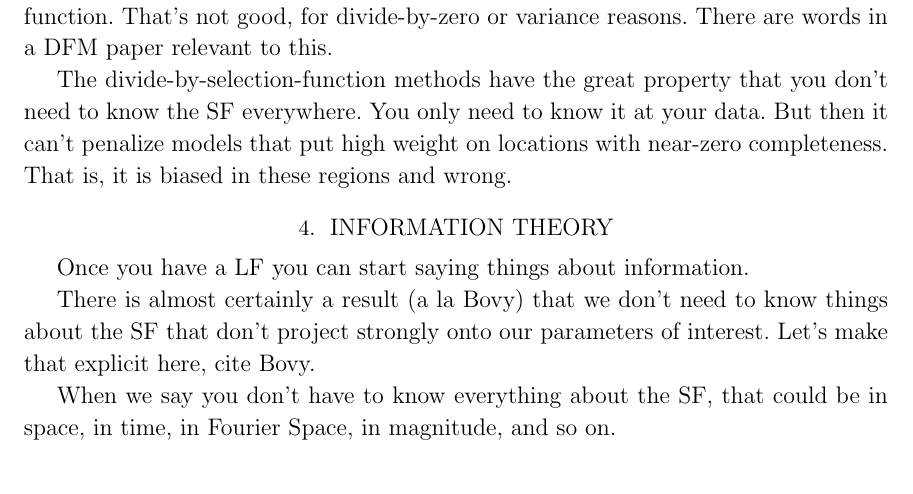
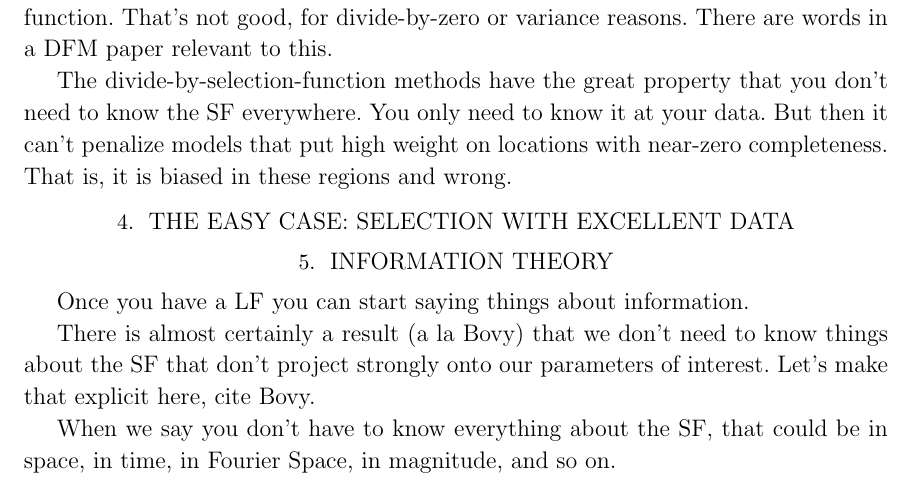
Before and after one commit to davidwhogg/TargetSelection, a LaTeX paper (paper/ts.tex): part of page 5 of 6, cut so that both start at the same text. Compiled offline with LaTeX, dvips and Ghostscript.

Commit message:
section heading

```diff
--- a/paper/ts.tex
+++ b/paper/ts.tex
@@ -382,6 +382,8 @@ to know the SF everywhere. You only need to know it at your data. But then
 it can't penalize models that put high weight on locations with near-zero
 completeness. That is, it is biased in these regions and wrong.
 
+\section{The easy case: Selection with excellent data}
+
 \section{Information theory}
 
 Once you have a LF you can start saying things about information.
```
